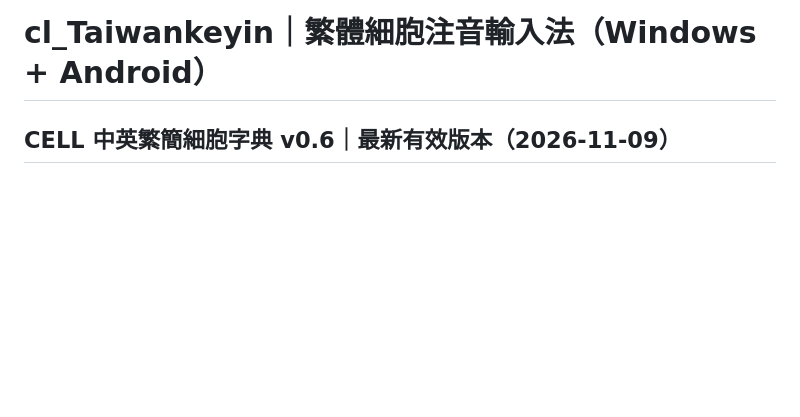
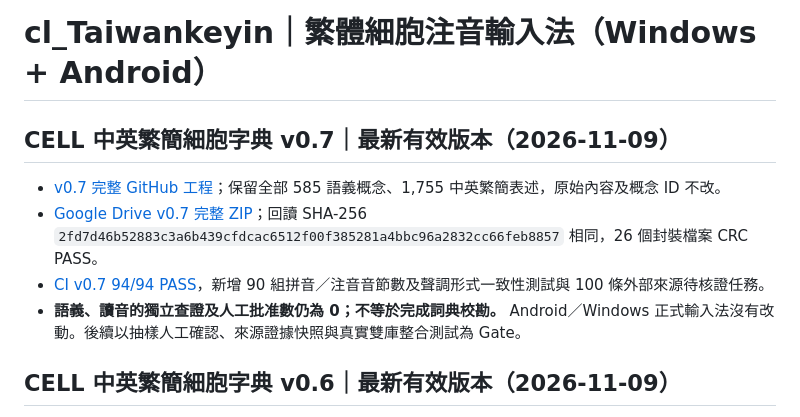
Before and after one commit to SunTung/Public-Showcase, a Markdown page: 公開展示/cl_Taiwankeyin/README.md, the part around the change. Rendered like a GitHub page; blank space fills up the shorter version.

Commit message:
docs(cell-lexicon): promote CI-verified v0.7 phonetic QA and source-review workflow

```diff
--- a/公開展示/cl_Taiwankeyin/README.md
+++ b/公開展示/cl_Taiwankeyin/README.md
@@ -1,4 +1,12 @@
 # cl_Taiwankeyin｜繁體細胞注音輸入法（Windows + Android）
+
+## CELL 中英繁簡細胞字典 v0.7｜最新有效版本（2026-11-09）
+
+- [v0.7 完整 GitHub 工程](CELL_Chinese_Lexicon_v0_7/README.md)；保留全部 585 語義概念、1,755 中英繁簡表述，原始內容及概念 ID 不改。
+- [Google Drive v0.7 完整 ZIP](https://drive.google.com/file/d/1HNhhUADBy-NB4BkNX1mM4fZ765Zex6Fi/view)；回讀 SHA-256 `2fd7d46b52883c3a6b439cfdcac6512f00f385281a4bbc96a2832cc66feb8857` 相同，26 個封裝檔案 CRC PASS。
+- [CI v0.7 94/94 PASS](https://github.com/SunTung/Public-Showcase/actions/runs/42541756330)，新增 90 組拼音／注音音節數及聲調形式一致性測試與 100 條外部來源待核證任務。
+- **語義、讀音的獨立查證及人工批准數仍為 0；不等於完成詞典校勘。** Android／Windows 正式輸入法沒有改動。後續以抽樣人工確認、來源證據快照與真實雙庫整合測試為 Gate。
+
 
 ## CELL 中英繁簡細胞字典 v0.6｜最新有效版本（2026-11-09）
 
```
